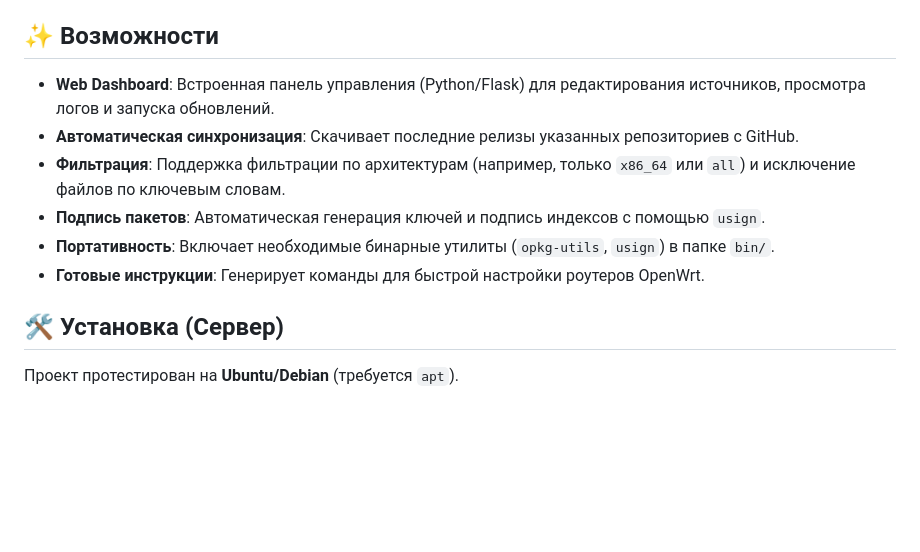
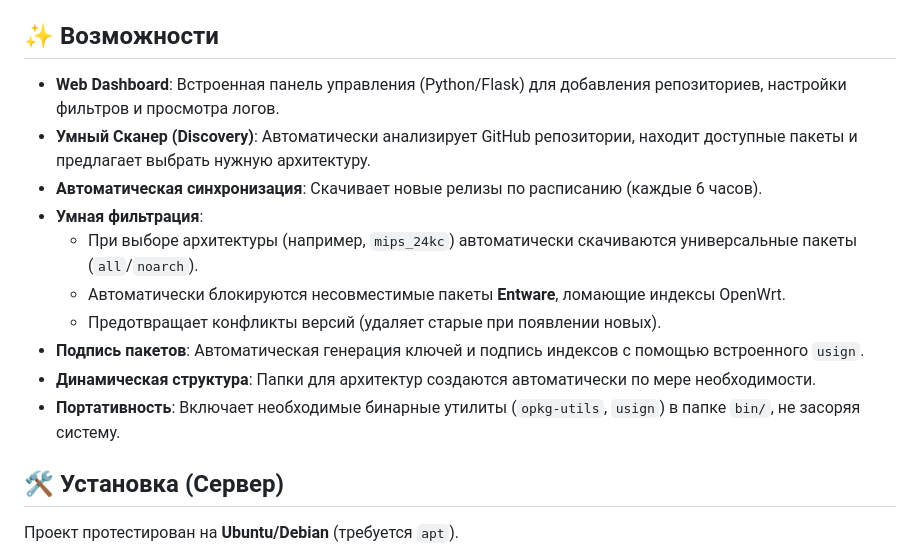
Before and after one commit to EdvardBaldanov/OpenWrt-Repo-Manager-Portable, a Markdown page: README.md, the part around one of its changes. Drawn GitHub-style; blank space fills up the shorter version.

```diff
--- a/README.md
+++ b/README.md
@@ -5,12 +5,16 @@
 
 ## ✨ Возможности
 
-*   **Web Dashboard**: Встроенная панель управления (Python/Flask) для редактирования источников, просмотра логов и запуска обновлений.
-*   **Автоматическая синхронизация**: Скачивает последние релизы указанных репозиториев с GitHub.
-*   **Фильтрация**: Поддержка фильтрации по архитектурам (например, только `x86_64` или `all`) и исключение файлов по ключевым словам.
-*   **Подпись пакетов**: Автоматическая генерация ключей и подпись индексов с помощью `usign`.
-*   **Портативность**: Включает необходимые бинарные утилиты (`opkg-utils`, `usign`) в папке `bin/`.
-*   **Готовые инструкции**: Генерирует команды для быстрой настройки роутеров OpenWrt.
+*   **Web Dashboard**: Встроенная панель управления (Python/Flask) для добавления репозиториев, настройки фильтров и просмотра логов.
+*   **Умный Сканер (Discovery)**: Автоматически анализирует GitHub репозитории, находит доступные пакеты и предлагает выбрать нужную архитектуру.
+*   **Автоматическая синхронизация**: Скачивает новые релизы по расписанию (каждые 6 часов).
+*   **Умная фильтрация**:
+    *   При выборе архитектуры (например, `mips_24kc`) автоматически скачиваются универсальные пакеты (`all`/`noarch`).
+    *   Автоматически блокируются несовместимые пакеты **Entware**, ломающие индексы OpenWrt.
+    *   Предотвращает конфликты версий (удаляет старые при появлении новых).
+*   **Подпись пакетов**: Автоматическая генерация ключей и подпись индексов с помощью встроенного `usign`.
+*   **Динамическая структура**: Папки для архитектур создаются автоматически по мере необходимости.
+*   **Портативность**: Включает необходимые бинарные утилиты (`opkg-utils`, `usign`) в папке `bin/`, не засоряя систему.
 
 ## 🛠️ Установка (Сервер)
 
```
Also changed, not shown: other parts of README.md (+36 -34 lines).
